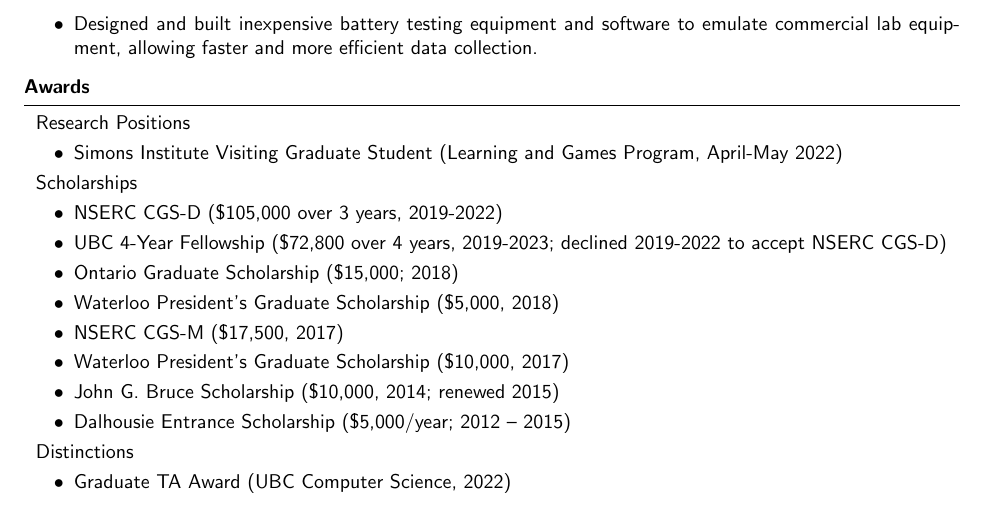
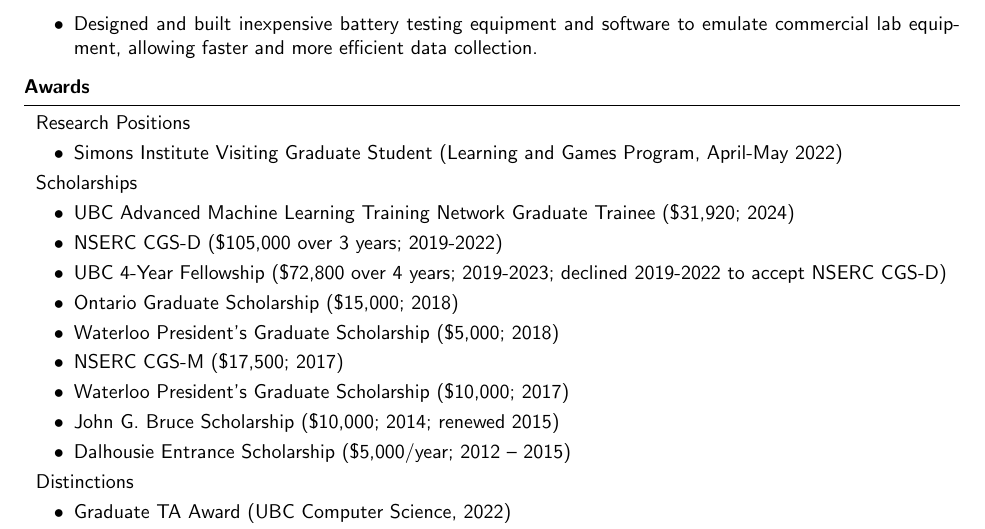
Before and after one commit to gregdeon/gregdeon.github.io, a LaTeX CV (cv/cv.tex): part of page 2 of 3, cut so that both start at the same text. Compiled offline with pdfLaTeX.

Commit message:
CV: add AML-TN funding

```diff
--- a/cv/cv.tex
+++ b/cv/cv.tex
@@ -187,14 +187,15 @@
     Scholarships \\
 \end{tabularx}
 \begin{itemize}
-\item NSERC CGS-D (\$105,000 over 3 years, 2019-2022)
-\item UBC 4-Year Fellowship (\$72,800 over 4 years, 2019-2023; declined 2019-2022 to accept NSERC CGS-D)
+\item UBC Advanced Machine Learning Training Network Graduate Trainee (\$31,920; 2024)
+\item NSERC CGS-D (\$105,000 over 3 years; 2019-2022)
+\item UBC 4-Year Fellowship (\$72,800 over 4 years; 2019-2023; declined 2019-2022 to accept NSERC CGS-D)
 \item Ontario Graduate Scholarship (\$15,000; 2018)
-\item Waterloo President's Graduate Scholarship (\$5,000, 2018)
-\item NSERC CGS-M (\$17,500, 2017)
-\item Waterloo President's Graduate Scholarship (\$10,000, 2017)
+\item Waterloo President's Graduate Scholarship (\$5,000; 2018)
+\item NSERC CGS-M (\$17,500; 2017)
+\item Waterloo President's Graduate Scholarship (\$10,000; 2017)
 % \item Dalhousie In-Course Scholarship (\$2,000, 2016)
-\item John G.~Bruce Scholarship (\$10,000, 2014; renewed 2015)
+\item John G.~Bruce Scholarship (\$10,000; 2014; renewed 2015)
 % \item Walter~P.~Copp Memorial Prize (\$400, 2014)
 \item Dalhousie Entrance Scholarship (\$5,000/year; 2012 -- 2015)
 \end{itemize}
```
Also changed, not shown: cv/cv_template.tex (+7 -6 lines), files/cv.pdf.
